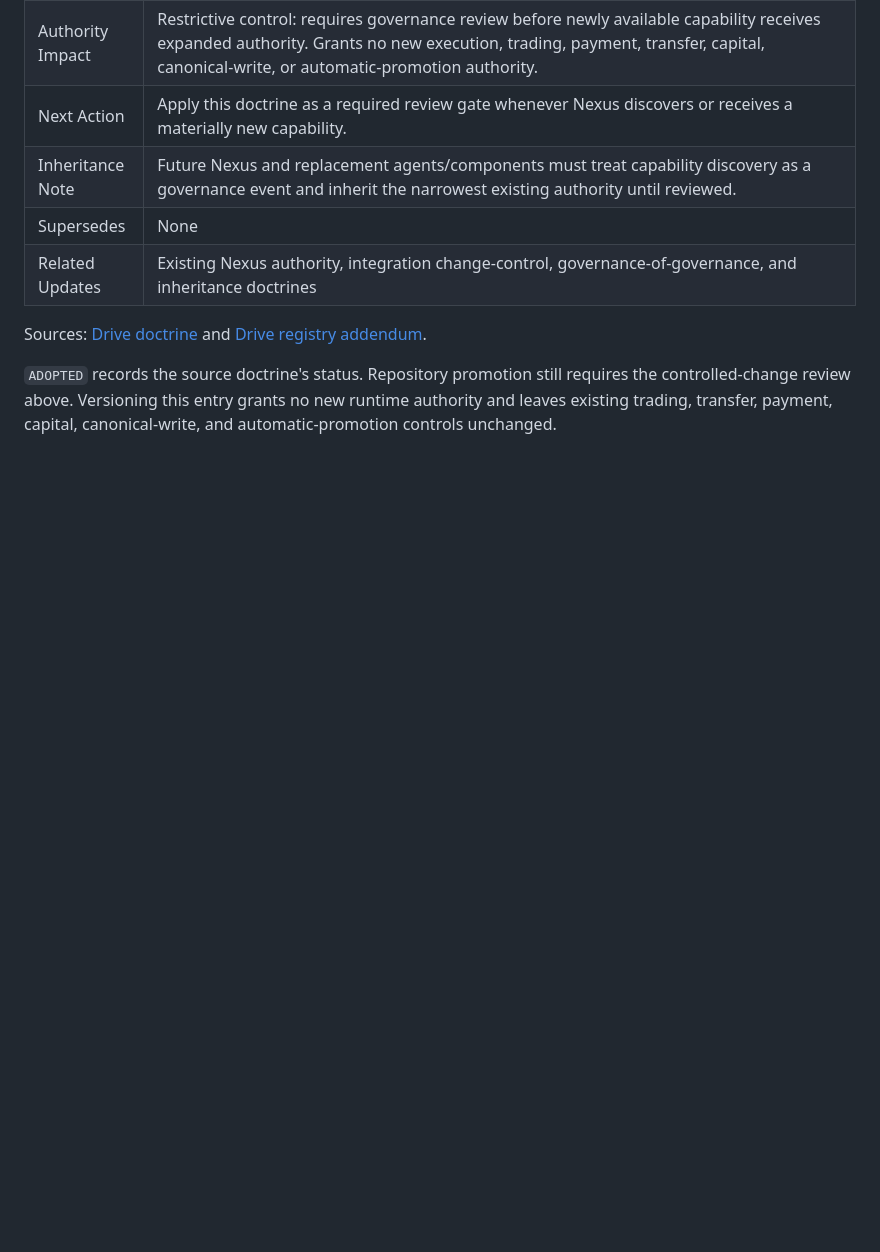
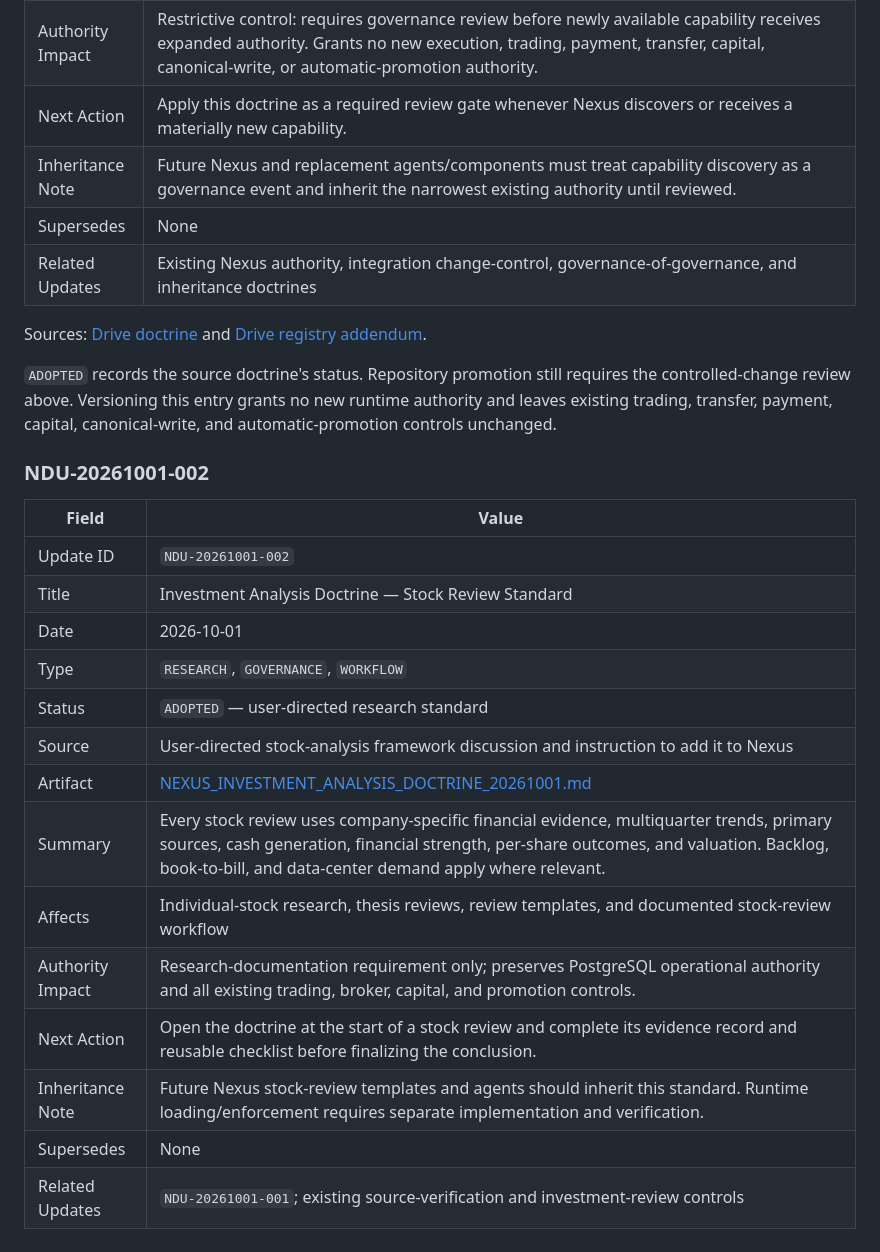
Before and after one commit to Sailor07562/-nexus-capital-map, a Markdown page: docs/governance/REPOSITORY_GOVERNANCE.md, the part around the change. Drawn GitHub-style; blank space fills up the shorter version.

Commit message:
docs: register stock-analysis standard NDU-20261001-002

```diff
--- a/docs/governance/REPOSITORY_GOVERNANCE.md
+++ b/docs/governance/REPOSITORY_GOVERNANCE.md
@@ -64,3 +64,22 @@ and [Drive registry addendum](https://drive.google.com/file/d/1NKE7_6Xhd-SSkYmEr
 requires the controlled-change review above. Versioning this entry grants no
 new runtime authority and leaves existing trading, transfer, payment, capital,
 canonical-write, and automatic-promotion controls unchanged.
+
+### NDU-20261001-002
+
+| Field | Value |
+|---|---|
+| Update ID | `NDU-20261001-002` |
+| Title | Investment Analysis Doctrine — Stock Review Standard |
+| Date | 2026-10-01 |
+| Type | `RESEARCH`, `GOVERNANCE`, `WORKFLOW` |
+| Status | `ADOPTED` — user-directed research standard |
+| Source | User-directed stock-analysis framework discussion and instruction to add it to Nexus |
+| Artifact | [NEXUS_INVESTMENT_ANALYSIS_DOCTRINE_20261001.md](NEXUS_INVESTMENT_ANALYSIS_DOCTRINE_20261001.md) |
+| Summary | Every stock review uses company-specific financial evidence, multiquarter trends, primary sources, cash generation, financial strength, per-share outcomes, and valuation. Backlog, book-to-bill, and data-center demand apply where relevant. |
+| Affects | Individual-stock research, thesis reviews, review templates, and documented stock-review workflow |
+| Authority Impact | Research-documentation requirement only; preserves PostgreSQL operational authority and all existing trading, broker, capital, and promotion controls. |
+| Next Action | Open the doctrine at the start of a stock review and complete its evidence record and reusable checklist before finalizing the conclusion. |
+| Inheritance Note | Future Nexus stock-review templates and agents should inherit this standard. Runtime loading/enforcement requires separate implementation and verification. |
+| Supersedes | None |
+| Related Updates | `NDU-20261001-001`; existing source-verification and investment-review controls |
```
